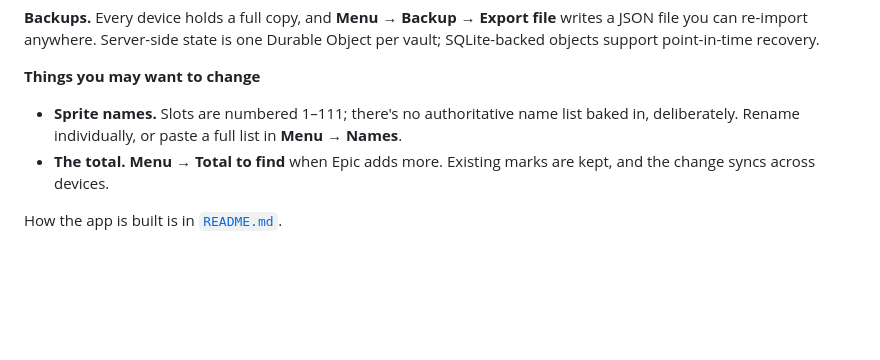
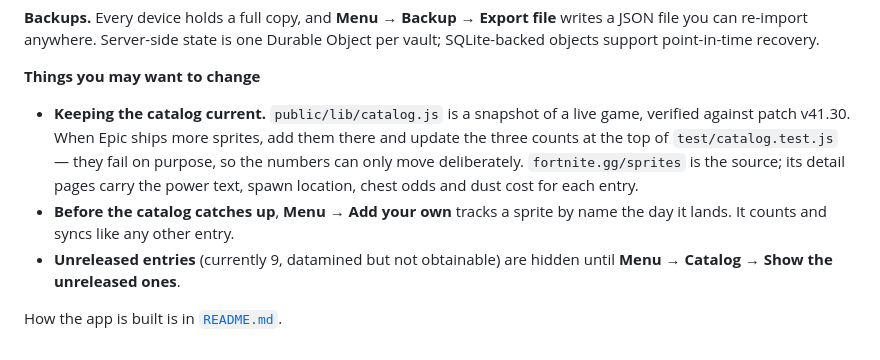
Before and after one commit to windoze95/forknife-67, a Markdown page: HANDOFF.md, the part around the change. Rendered like a GitHub page; blank space fills up the shorter version.

```diff
--- a/HANDOFF.md
+++ b/HANDOFF.md
@@ -103,10 +103,15 @@ Object per vault; SQLite-backed objects support point-in-time recovery.
 
 **Things you may want to change**
 
-- **Sprite names.** Slots are numbered 1–111; there's no authoritative name list
-  baked in, deliberately. Rename individually, or paste a full list in
-  **Menu → Names**.
-- **The total.** **Menu → Total to find** when Epic adds more. Existing marks
-  are kept, and the change syncs across devices.
+- **Keeping the catalog current.** `public/lib/catalog.js` is a snapshot of a
+  live game, verified against patch v41.30. When Epic ships more sprites, add
+  them there and update the three counts at the top of
+  `test/catalog.test.js` — they fail on purpose, so the numbers can only move
+  deliberately. `fortnite.gg/sprites` is the source; its detail pages carry the
+  power text, spawn location, chest odds and dust cost for each entry.
+- **Before the catalog catches up**, **Menu → Add your own** tracks a sprite by
+  name the day it lands. It counts and syncs like any other entry.
+- **Unreleased entries** (currently 9, datamined but not obtainable) are hidden
+  until **Menu → Catalog → Show the unreleased ones**.
 
 How the app is built is in [`README.md`](README.md).
```
Also changed, not shown: README.md (+51 -23 lines), docs/screenshot-desktop.png, docs/screenshot-mobile.png, 14 other files.
